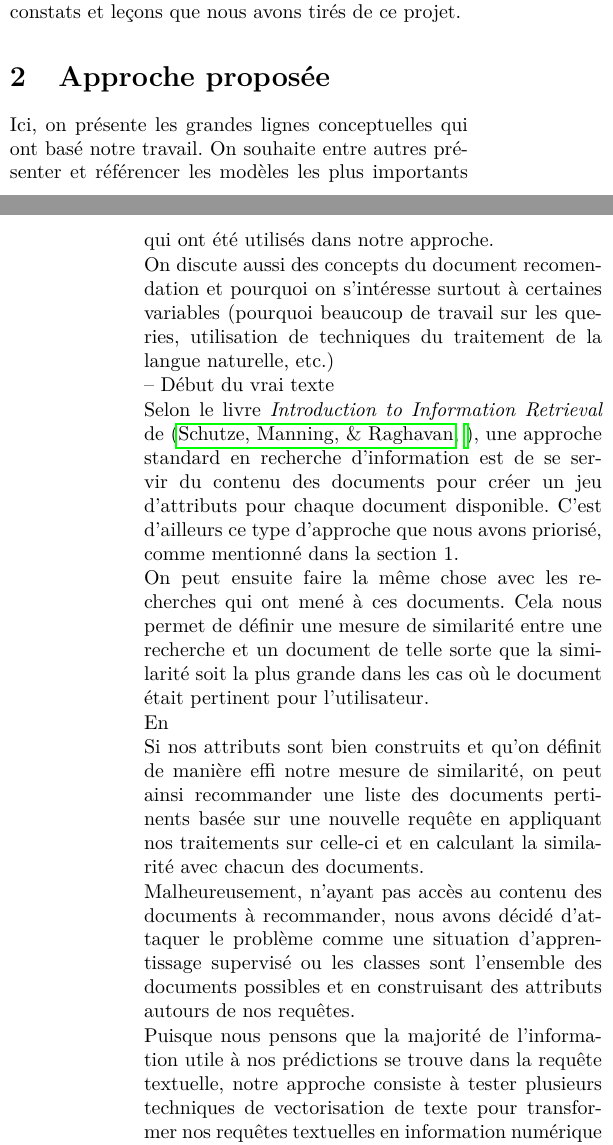
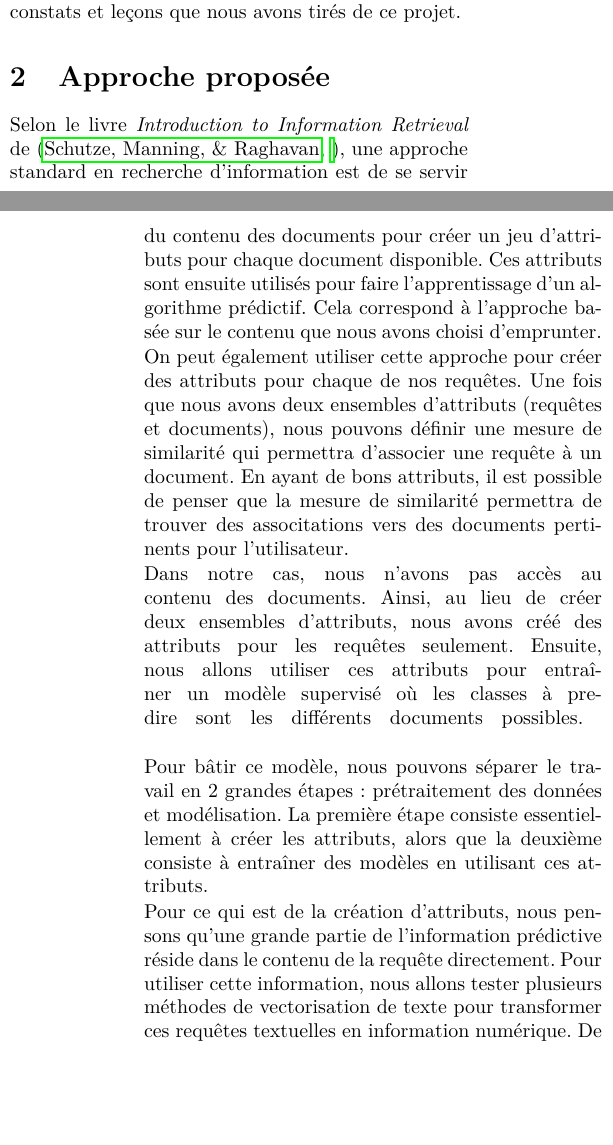
Before and after one commit to stecaron/projet-gif-7005, a LaTeX paper (article/article_main.tex, which reads article/approche.tex): two parts of the columns of pages 1 and 2 of 3, joined at a grey line, cut so that both start at the same text, the shorter picture padded with empty space. The pictures show the PDF file article/article_main.pdf that the author committed with the source.

Commit message:
Refonte de la section 2 : approche proposée

```diff
--- a/article/approche.tex
+++ b/article/approche.tex
@@ -1,19 +1,15 @@
-Ici, on présente les grandes lignes conceptuelles qui ont basé notre travail.
-On souhaite entre autres présenter et référencer les modèles les plus importants qui ont été utilisés dans notre approche.
 
-On discute aussi des concepts du document recomendation et pourquoi on s'intéresse surtout à certaines variables (pourquoi beaucoup de travail sur les queries, utilisation de techniques du traitement de la langue naturelle, etc.)
+Selon le livre \emph{Introduction to Information Retrieval} de \cite{schutze2008introduction}, une approche standard en recherche d'information est de se servir du contenu des documents pour créer un jeu d'attributs pour chaque document disponible. Ces attributs sont ensuite utilisés pour faire l'apprentissage d'un algorithme prédictif. Cela correspond à l'approche basée sur le contenu que nous avons choisi d'emprunter.
 
--- Début du vrai texte
+On peut également utiliser cette approche pour créer des attributs pour chaque de nos requêtes. Une fois que nous avons deux ensembles d'attributs (requêtes et documents), nous pouvons définir une mesure de similarité qui permettra d'associer une requête à un document. En ayant de bons attributs, il est possible de penser que la mesure de similarité permettra de trouver des associtations vers des documents pertinents pour l'utilisateur.
 
-Selon le livre \emph{Introduction to Information Retrieval} de \cite{schutze2008introduction}, une approche standard en recherche d'information est de se servir du contenu des documents pour créer un jeu d'attributs pour chaque document disponible. C'est d'ailleurs ce type d'approche que nous avons priorisé, comme mentionné dans la section 1.
+Dans notre cas, nous n'avons pas accès au contenu des documents. Ainsi, au lieu de créer deux ensembles d'attributs, nous avons créé des attributs pour les requêtes seulement. Ensuite, nous allons utiliser ces attributs pour entraîner un modèle supervisé où les classes à predire sont les différents documents possibles.
+\break
 
-On peut ensuite faire la même chose avec les recherches qui ont mené à ces documents. Cela nous permet de définir une mesure de similarité entre une recherche et un document de telle sorte que la similarité soit la plus grande dans les cas où le document était pertinent pour l'utilisateur.
+Pour bâtir ce modèle, nous pouvons séparer le travail en 2 grandes étapes: prétraitement des données et modélisation. La première étape consiste essentiellement à créer les attributs, alors que la deuxième consiste à entraîner des modèles en utilisant ces attributs.
 
-En
+Pour ce qui est de la création d'attributs, nous pensons qu'une grande partie de l'information prédictive réside dans le contenu de la requête directement. Pour utiliser cette information, nous allons tester plusieurs méthodes de vectorisation de texte pour transformer ces requêtes textuelles en information numérique. De plus, afin de mieux capter le context autour des mots dans les requêtes, nous allons utiliser les plongements de mots, décrits dans le chapitre 6.8 du libre \emph{Speech and Language Processing} de \cite{jurafsky2014speech}. Pour faciliter l'apprentissage, nous allons également normaliser nos requêtes. Plus de détails sont donnés sur ces éléments dans la prochaine section.
 
-Si nos attributs sont bien construits et qu'on définit de manière effi notre mesure de similarité, on peut ainsi recommander une liste des documents pertinents basée sur une nouvelle requête en appliquant nos traitements sur celle-ci et en calculant la similarité avec chacun des documents.
+Pour ce qui est de la partie modélisation, on souhaite utiliser les représentations numériques de nos requêtes pour comparer différents modèles d'apprentissage automatique et optimiser leurs hyperparamètres pour augmenter le pouvoir prédictif de notre modèle.
+\break
 
-
-Malheureusement, n'ayant pas accès au contenu des documents à recommander, nous avons décidé d'attaquer le problème comme une situation d'apprentissage supervisé ou les classes sont l'ensemble des documents possibles et en construisant des attributs autours de nos requêtes.
-
-Puisque nous pensons que la majorité de l'information utile à nos prédictions se trouve dans la requête textuelle, notre approche consiste à tester plusieurs techniques de vectorisation de texte pour transformer nos requêtes textuelles en information numérique utilisable pour entraîner des modèles d'apprentissage automatique.
```
Also changed, not shown: article/article_main.pdf, article/approche.tex (7 more changed lines).
